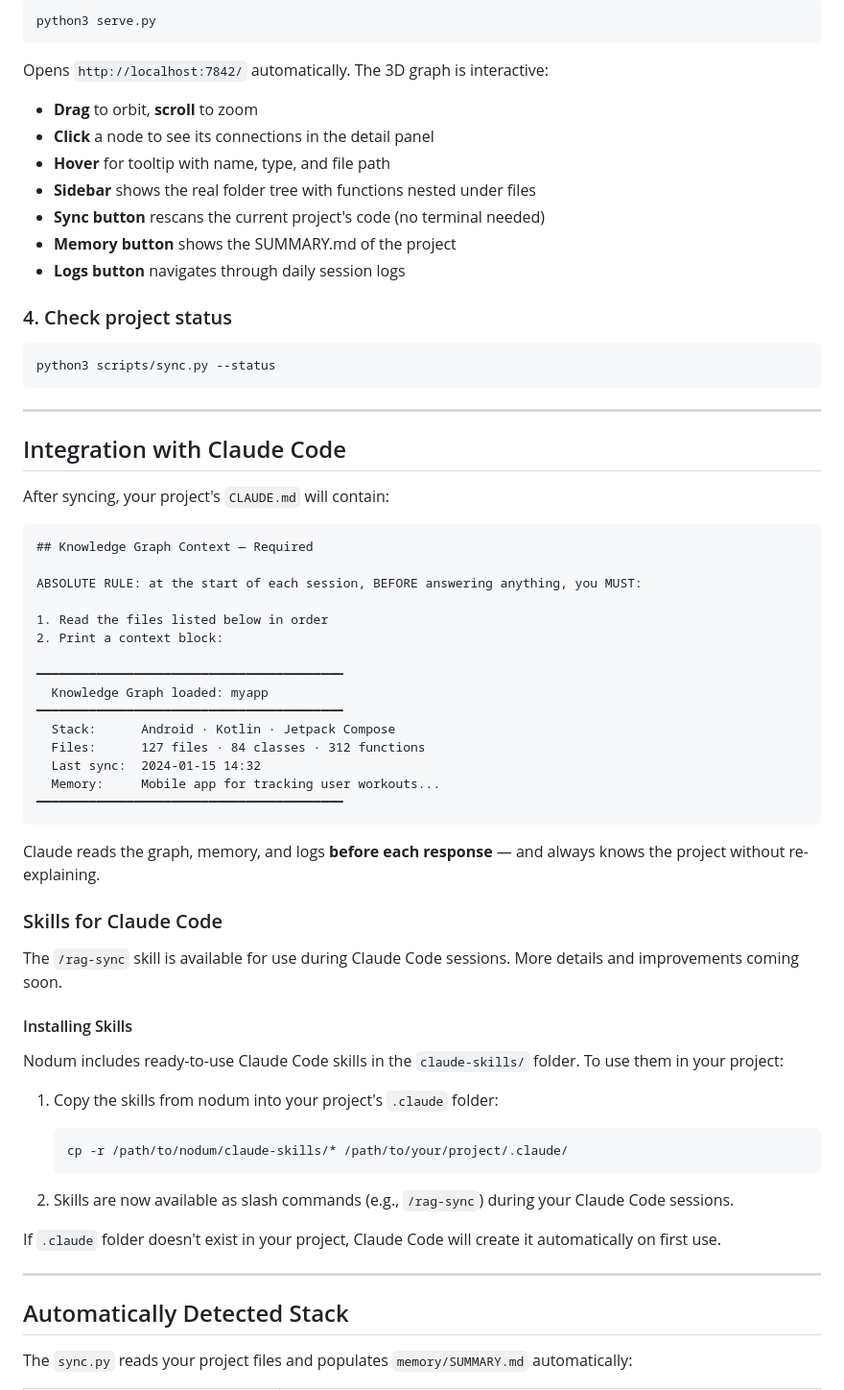
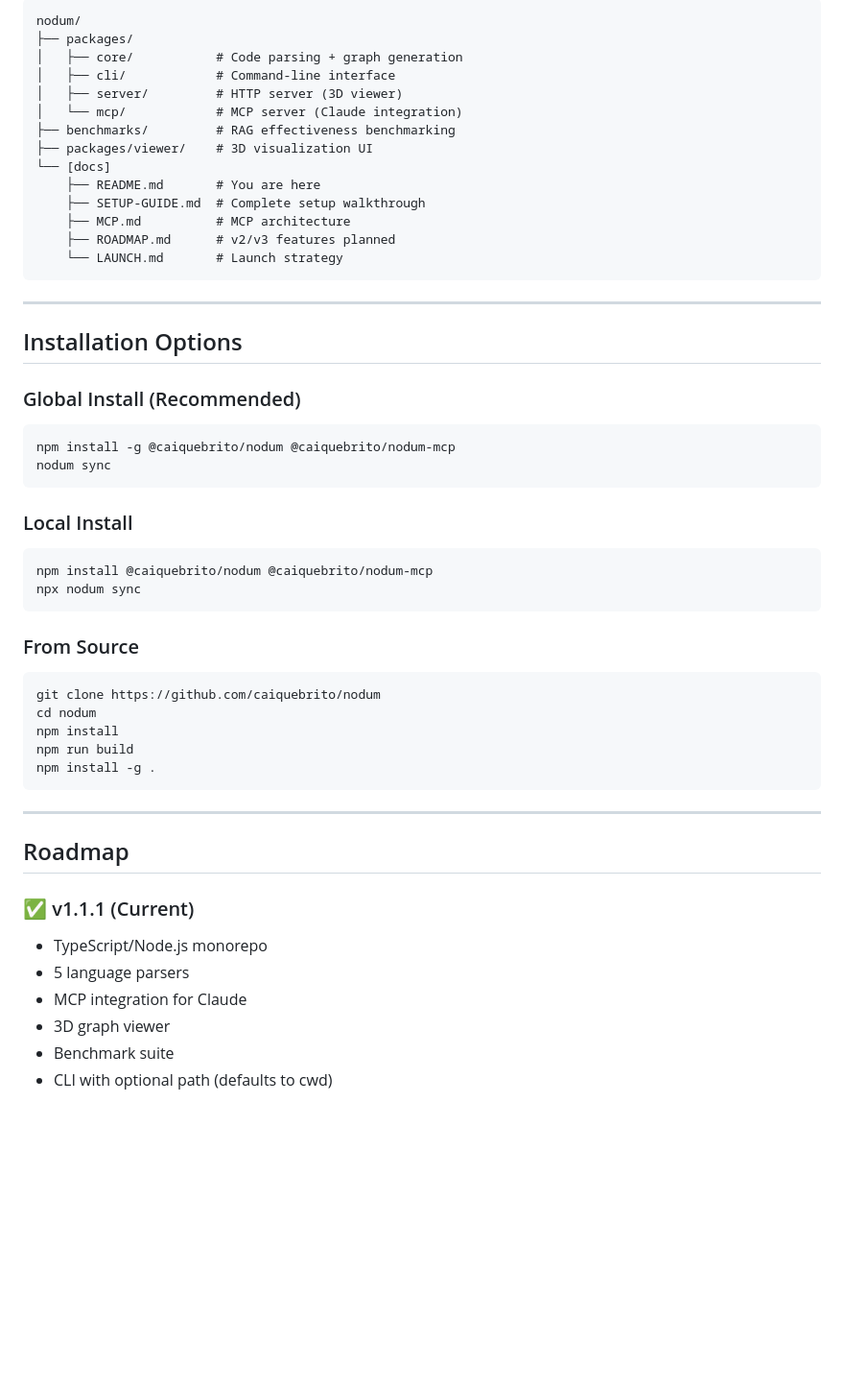
Before and after one commit to caiquebrito/nodum, a Markdown page: README.md, the part around one of its changes. Shown at 96% size. Drawn GitHub-style; blank space fills up the shorter version.

````diff
--- a/README.md
+++ b/README.md
@@ -124,68 +271,53 @@ This will:
-```bash
-python3 serve.py
-```
-
-Opens `http://localhost:7842/` automatically. The 3D graph is interactive:
-- **Drag** to orbit, **scroll** to zoom
-- **Click** a node to see its connections in the detail panel
-- **Hover** for tooltip with name, type, and file path
-- **Sidebar** shows the real folder tree with functions nested under files
-- **Sync button** rescans the current project's code (no terminal needed)
-- **Memory button** shows the SUMMARY.md of the project
-- **Logs button** navigates through daily session logs
-
-### 4. Check project status
-
-```bash
-python3 scripts/sync.py --status
+nodum/
+├── packages/
+│   ├── core/           # Code parsing + graph generation
+│   ├── cli/            # Command-line interface
+│   ├── server/         # HTTP server (3D viewer)
+│   └── mcp/            # MCP server (Claude integration)
+├── benchmarks/         # RAG effectiveness benchmarking
+├── packages/viewer/    # 3D visualization UI
+└── [docs]
+    ├── README.md       # You are here
+    ├── SETUP-GUIDE.md  # Complete setup walkthrough
+    ├── MCP.md          # MCP architecture
+    ├── ROADMAP.md      # v2/v3 features planned
+    └── LAUNCH.md       # Launch strategy
 ```
 
 ---
 
-## Integration with Claude Code
+## Installation Options
 
-After syncing, your project's `CLAUDE.md` will contain:
-
-```markdown
-## Knowledge Graph Context — Required
-
-ABSOLUTE RULE: at the start of each session, BEFORE answering anything, you MUST:
-
-1. Read the files listed below in order
-2. Print a context block:
-
-━━━━━━━━━━━━━━━━━━━━━━━━━━━━━━━━━━━━━━━━━
-  Knowledge Graph loaded: myapp
-━━━━━━━━━━━━━━━━━━━━━━━━━━━━━━━━━━━━━━━━━
-  Stack:      Android · Kotlin · Jetpack Compose
-  Files:      127 files · 84 classes · 312 functions
-  Last sync:  2024-01-15 14:32
-  Memory:     Mobile app for tracking user workouts...
-━━━━━━━━━━━━━━━━━━━━━━━━━━━━━━━━━━━━━━━━━
+### Global Install (Recommended)
+```bash
+npm install -g @caiquebrito/nodum @caiquebrito/nodum-mcp
+nodum sync
 ```
 
-Claude reads the graph, memory, and logs **before each response** — and always knows the project without re-explaining.
+### Local Install
+```bash
+npm install @caiquebrito/nodum @caiquebrito/nodum-mcp
+npx nodum sync
+```
 
-### Skills for Claude Code
-
-The `/rag-sync` skill is available for use during Claude Code sessions. More details and improvements coming soon.
-
-#### Installing Skills
-
-Nodum includes ready-to-use Claude Code skills in the `claude-skills/` folder. To use them in your project:
-
-1. Copy the skills from nodum into your project's `.claude` folder:
-   ```bash
-   cp -r /path/to/nodum/claude-skills/* /path/to/your/project/.claude/
-   ```
-
-2. Skills are now available as slash commands (e.g., `/rag-sync`) during your Claude Code sessions.
-
-If `.claude` folder doesn't exist in your project, Claude Code will create it automatically on first use.
+### From Source
+```bash
+git clone https://github.com/caiquebrito/nodum
+cd nodum
+npm install
+npm run build
+npm install -g .
+```
 
 ---
 
-## Automatically Detected Stack
+## Roadmap
 
-The `sync.py` reads your project files and populates `memory/SUMMARY.md` automatically:
+### ✅ v1.1.1 (Current)
+- TypeScript/Node.js monorepo
+- 5 language parsers
+- MCP integration for Claude
+- 3D graph viewer
+- Benchmark suite
+- CLI with optional path (defaults to cwd)
 
````
Also changed, not shown: other parts of README.md (+311 -215 lines).
